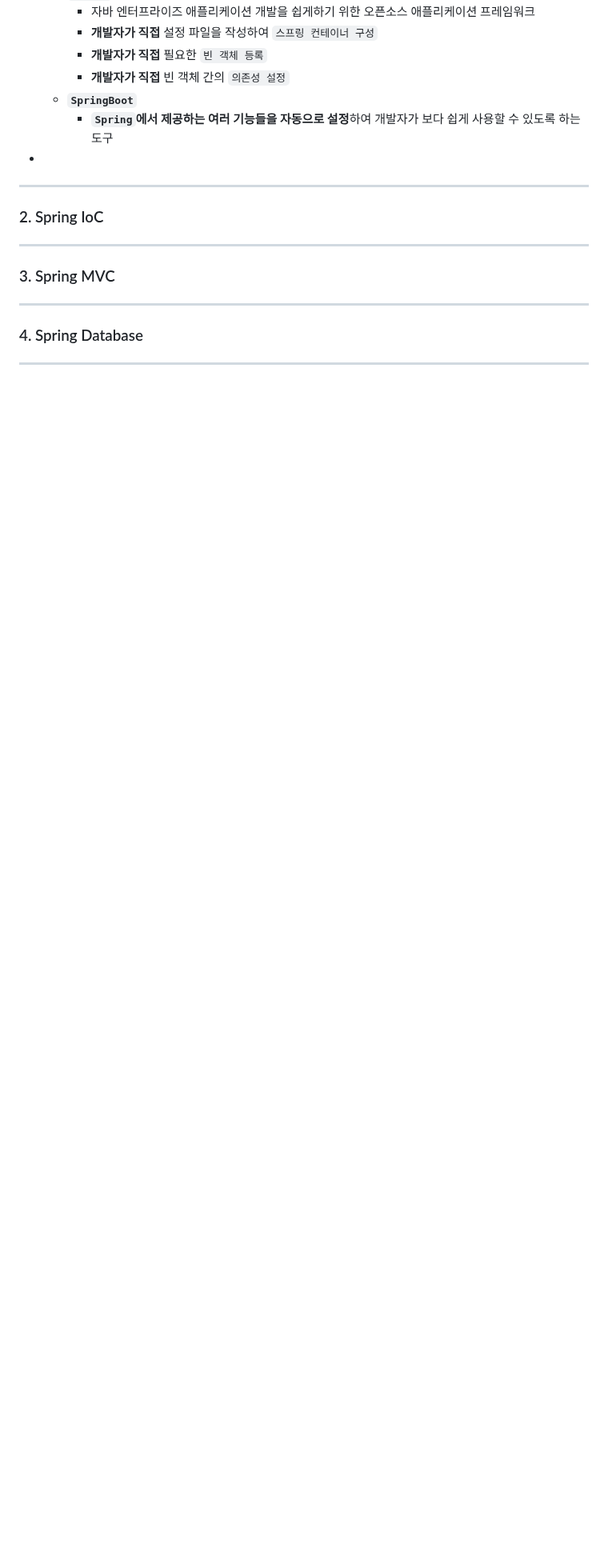
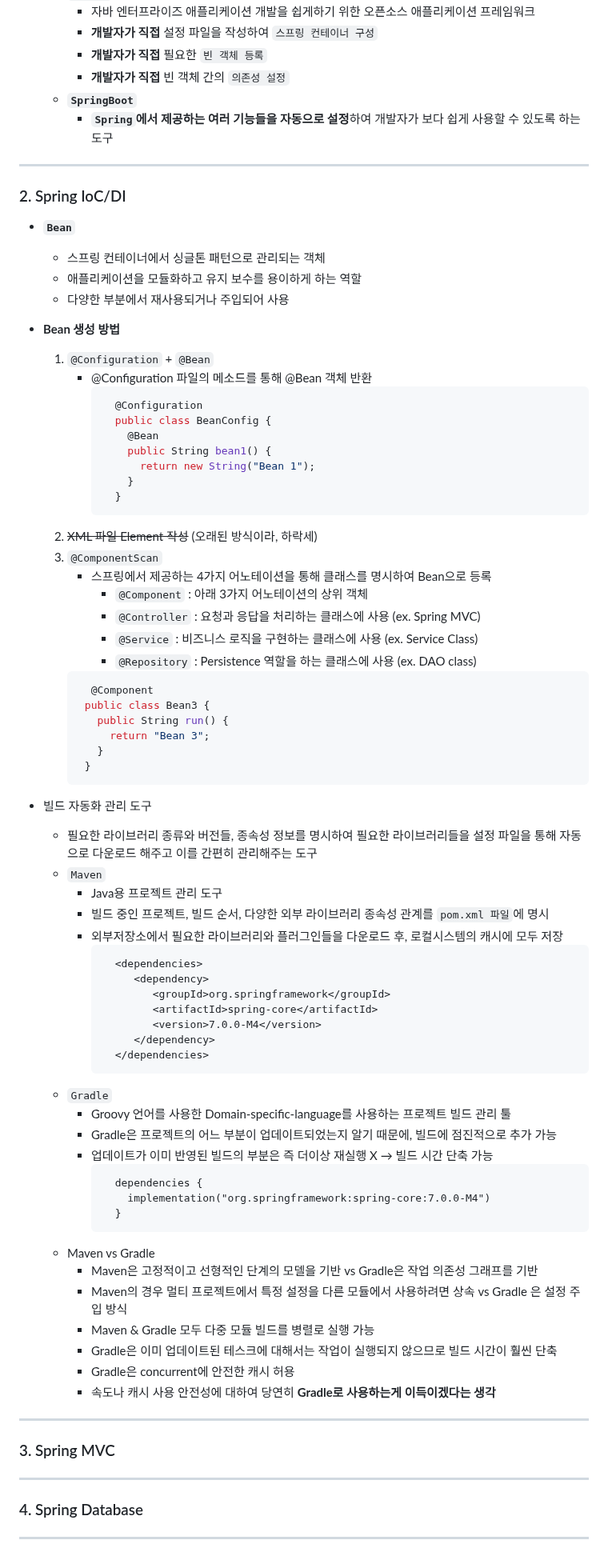
Before and after one commit to NamSangwon/LG_CNS_AM_INSPIRE_CAMP_2, a Markdown page: Week5.md, the part around the change. Shown at 80% size. Drawn GitHub-style; blank space fills up the shorter version.

````diff
--- a/Week5.md
+++ b/Week5.md
@@ -48,10 +48,71 @@
       + **개발자가 직접** 빈 객체 간의 `의존성 설정`
     + **`SpringBoot`**
       + **`Spring`에서 제공하는 여러 기능들을 자동으로 설정**하여 개발자가 보다 쉽게 사용할 수 있도록 하는 도구
+---
+### 2. Spring IoC/DI
+  + **`Bean`**
+    + 스프링 컨테이너에서 싱글톤 패턴으로 관리되는 객체
+    + 애플리케이션을 모듈화하고 유지 보수를 용이하게 하는 역할
+    + 다양한 부분에서 재사용되거나 주입되어 사용
 
-  +
----
-### 2. Spring IoC
+  + **Bean 생성 방법**
+    1. `@Configuration` + `@Bean`
+       + @Configuration 파일의 메소드를 통해 @Bean 객체 반환
+          ```java
+            @Configuration
+            public class BeanConfig {
+              @Bean
+              public String bean1() {
+                return new String("Bean 1");
+              }
+            }
+          ```
+    2. ~~XML 파일 Element 작성~~ (오래된 방식이라, 하락세)
+    3. `@ComponentScan`
+       + 스프링에서 제공하는 4가지 어노테이션을 통해 클래스를 명시하여 Bean으로 등록
+         + `@Component` : 아래 3가지 어노테이션의 상위 객체
+         + `@Controller` : 요청과 응답을 처리하는 클래스에 사용 (ex. Spring MVC)
+         + `@Service` : 비즈니스 로직을 구현하는 클래스에 사용 (ex. Service Class)
+         + `@Repository` : Persistence 역할을 하는 클래스에 사용 (ex. DAO class)
+       ```java
+         @Component
+        public class Bean3 {
+          public String run() {
+            return "Bean 3";
+          }
+        }
+       ```
+  + 빌드 자동화 관리 도구
+    + 필요한 라이브러리 종류와 버전들, 종속성 정보를 명시하여 필요한 라이브러리들을 설정 파일을 통해 자동으로 다운로드 해주고 이를 간편히 관리해주는 도구
+    + `Maven`
+      + Java용 프로젝트 관리 도구
+      + 빌드 중인 프로젝트, 빌드 순서, 다양한 외부 라이브러리 종속성 관계를 `pom.xml 파일`에 명시
+      + 외부저장소에서 필요한 라이브러리와 플러그인들을 다운로드 후, 로컬시스템의 캐시에 모두 저장
+        ```
+          <dependencies>
+             <dependency>
+                <groupId>org.springframework</groupId>
+                <artifactId>spring-core</artifactId>
+                <version>7.0.0-M4</version>
+             </dependency>
+          </dependencies>
+        ```
+    + `Gradle`
+      + Groovy 언어를 사용한 Domain-specific-language를 사용하는 프로젝트 빌드 관리 툴
+      + Gradle은 프로젝트의 어느 부분이 업데이트되었는지 알기 때문에, 빌드에 점진적으로 추가 가능
+      + 업데이트가 이미 반영된 빌드의 부분은 즉 더이상 재실행 X &rarr; 빌드 시간 단축 가능
+        ```
+          dependencies {
+            implementation("org.springframework:spring-core:7.0.0-M4")
+          }
+        ```
+    + Maven vs Gradle
+      + Maven은 고정적이고 선형적인 단계의 모델을 기반 vs Gradle은 작업 의존성 그래프를 기반
+      + Maven의 경우 멀티 프로젝트에서 특정 설정을 다른 모듈에서 사용하려면 상속 vs Gradle 은 설정 주입 방식
+      + Maven & Gradle 모두 다중 모듈 빌드를 병렬로 실행 가능
+      + Gradle은 이미 업데이트된 테스크에 대해서는 작업이 실행되지 않으므로 빌드 시간이 훨씬 단축
+      + Gradle은 concurrent에 안전한 캐시 허용
+      + 속도나 캐시 사용 안전성에 대하여 당연히 **Gradle로 사용하는게 이득이겠다는 생각**
 ---
 ### 3. Spring MVC
 ---
````
